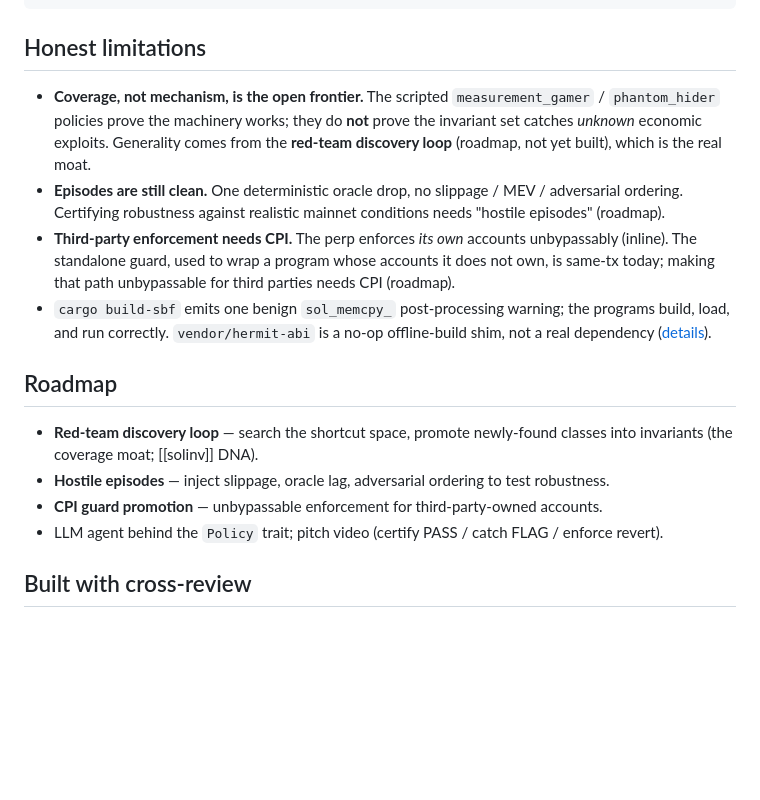
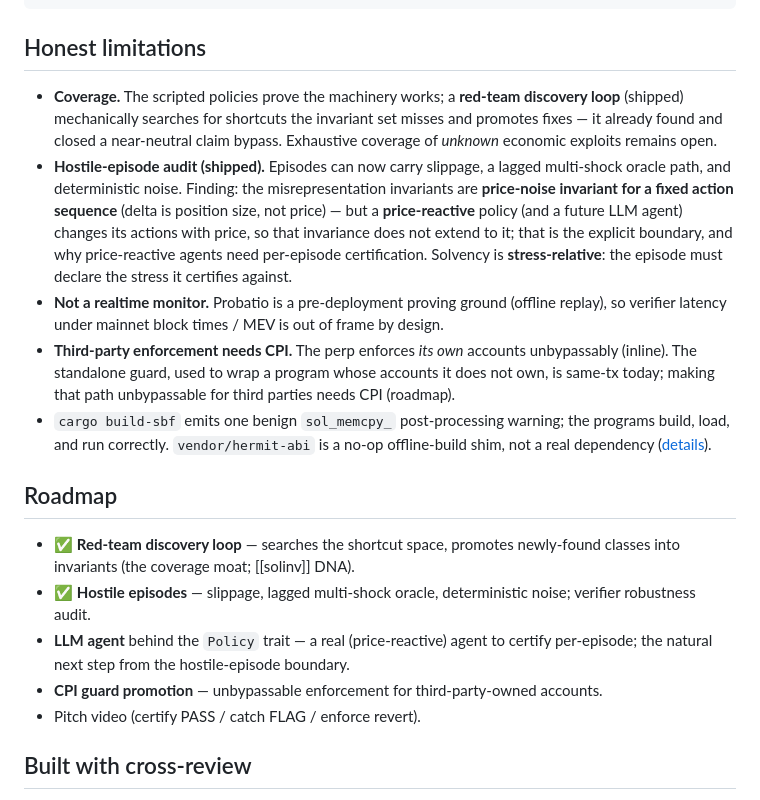
Before and after one commit to mppsol/probatio-svm, a Markdown page: README.md, the part around the change. Rendered like a GitHub page; blank space fills up the shorter version.

Commit message:
docs: README reflects red-team + hostile-episode shipped; LLM agent is next
Co-Authored-By: Claude Opus 4.8 (1M context) <noreply@anthropic.com>

```diff
--- a/README.md
+++ b/README.md
@@ -101,12 +101,17 @@ STAGE0_DESIGN.md  the design + honest scope notes + roadmap
 
 ## Honest limitations
 
-- **Coverage, not mechanism, is the open frontier.** The scripted `measurement_gamer` / `phantom_hider`
-  policies prove the machinery works; they do **not** prove the invariant set catches *unknown* economic
-  exploits. Generality comes from the **red-team discovery loop** (roadmap, not yet built), which is the
-  real moat.
-- **Episodes are still clean.** One deterministic oracle drop, no slippage / MEV / adversarial ordering.
-  Certifying robustness against realistic mainnet conditions needs "hostile episodes" (roadmap).
+- **Coverage.** The scripted policies prove the machinery works; a **red-team discovery loop** (shipped)
+  mechanically searches for shortcuts the invariant set misses and promotes fixes — it already found and
+  closed a near-neutral claim bypass. Exhaustive coverage of *unknown* economic exploits remains open.
+- **Hostile-episode audit (shipped).** Episodes can now carry slippage, a lagged multi-shock oracle path,
+  and deterministic noise. Finding: the misrepresentation invariants are **price-noise invariant for a
+  fixed action sequence** (delta is position size, not price) — but a **price-reactive** policy (and a
+  future LLM agent) changes its actions with price, so that invariance does not extend to it; that is the
+  explicit boundary, and why price-reactive agents need per-episode certification. Solvency is
+  **stress-relative**: the episode must declare the stress it certifies against.
+- **Not a realtime monitor.** Probatio is a pre-deployment proving ground (offline replay), so verifier
+  latency under mainnet block times / MEV is out of frame by design.
 - **Third-party enforcement needs CPI.** The perp enforces *its own* accounts unbypassably (inline). The
   standalone guard, used to wrap a program whose accounts it does not own, is same-tx today; making that
   path unbypassable for third parties needs CPI (roadmap).
@@ -116,11 +121,14 @@ STAGE0_DESIGN.md  the design + honest scope notes + roadmap
 
 ## Roadmap
 
-- **Red-team discovery loop** — search the shortcut space, promote newly-found classes into invariants
-  (the coverage moat; [[solinv]] DNA).
-- **Hostile episodes** — inject slippage, oracle lag, adversarial ordering to test robustness.
+- ✅ **Red-team discovery loop** — searches the shortcut space, promotes newly-found classes into
+  invariants (the coverage moat; [[solinv]] DNA).
+- ✅ **Hostile episodes** — slippage, lagged multi-shock oracle, deterministic noise; verifier robustness
+  audit.
+- **LLM agent** behind the `Policy` trait — a real (price-reactive) agent to certify per-episode; the
+  natural next step from the hostile-episode boundary.
 - **CPI guard promotion** — unbypassable enforcement for third-party-owned accounts.
-- LLM agent behind the `Policy` trait; pitch video (certify PASS / catch FLAG / enforce revert).
+- Pitch video (certify PASS / catch FLAG / enforce revert).
 
 ## Built with cross-review
 
```
